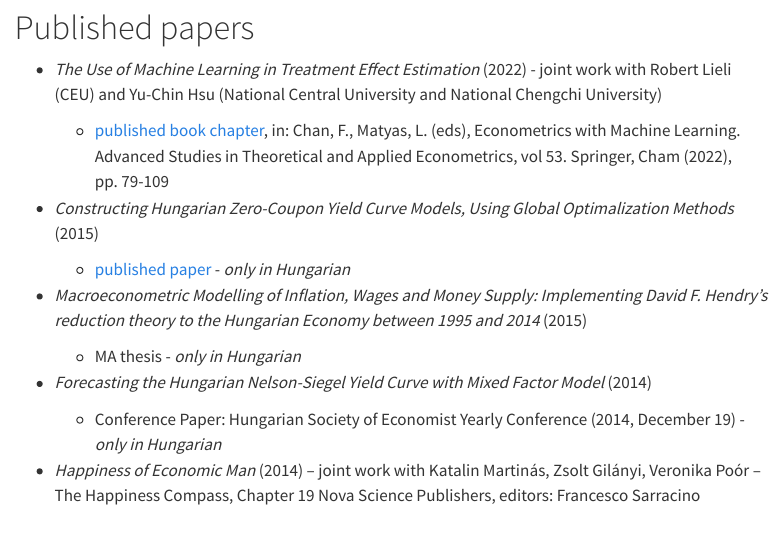
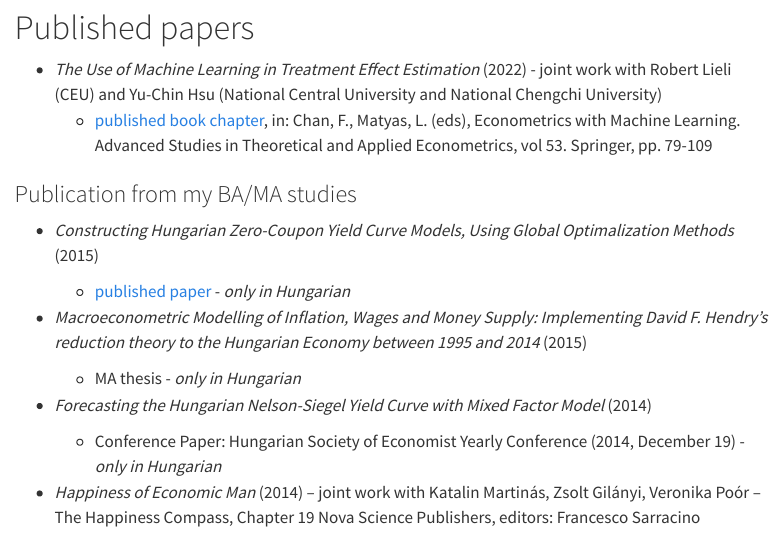
Before and after one commit to regulyagoston/regulyagoston.github.io, a Quarto document (papers.qmd): the page in a window 1100 px wide, from 400 px down. Rendered offline with R 4.5, knitr and Pandoc in place of Quarto, with nearby package versions; menus at the side of the page are left out.

Commit message:
papers undergrad added

```diff
--- a/papers.qmd
+++ b/papers.qmd
@@ -15,7 +15,9 @@ title: "Papers"
 # Published papers
 
 - *The Use of Machine Learning in Treatment Effect Estimation* (2022) - joint work with Robert Lieli (CEU) and Yu-Chin Hsu (National Central University and National Chengchi University)
-  - [published book chapter](https://link.springer.com/chapter/10.1007/978-3-031-15149-1_3), in: Chan, F., Matyas, L. (eds), Econometrics with Machine Learning. Advanced Studies in Theoretical and Applied Econometrics, vol 53. Springer, Cham (2022), pp. 79-109
+  - [published book chapter](https://link.springer.com/chapter/10.1007/978-3-031-15149-1_3), in: Chan, F., Matyas, L. (eds), Econometrics with Machine Learning. Advanced Studies in Theoretical and Applied Econometrics, vol 53. Springer, pp. 79-109
+
+### Publication from my BA/MA studies
 
 - *Constructing Hungarian Zero-Coupon Yield Curve Models, Using Global Optimalization Methods* (2015)
 	- [published paper](https://akk.hu/download?path=9f434155-e7f9-427f-9006-97fc5c08a140.pdf) -
```
Also changed, not shown: docs/search.json, 1 other file.
